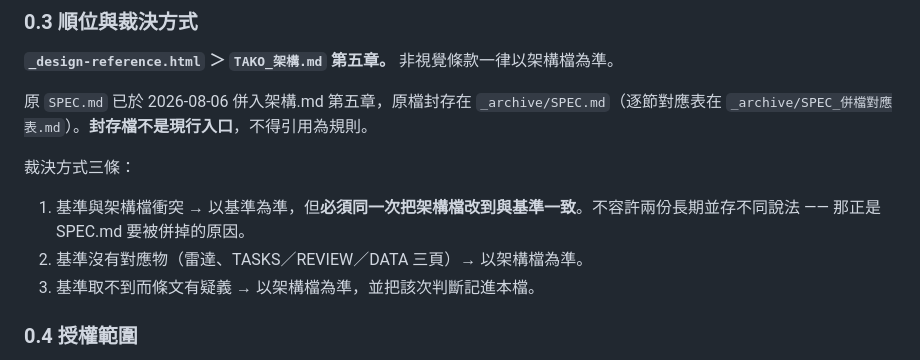
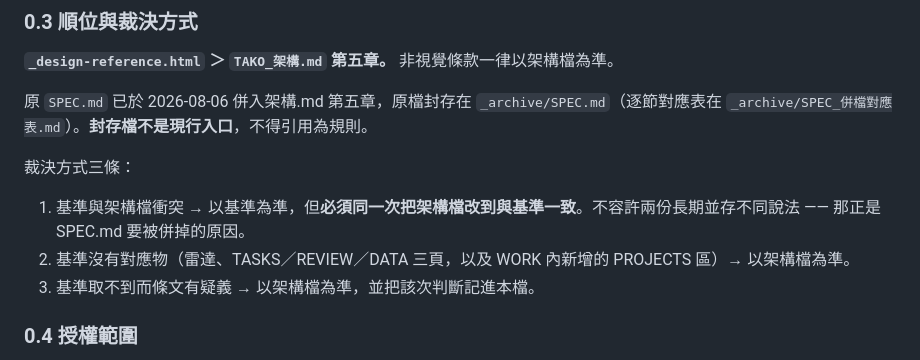
Before and after one commit to sowhereisthebread/life-calibration-pwa, a Markdown page: HANDOFF.md, the part around the change. GitHub-like rendering.

Commit message:
docs: clarify architecture source for projects section

```diff
--- a/HANDOFF.md
+++ b/HANDOFF.md
@@ -46,7 +46,7 @@ SHA-256 6044936127a0f79812d2661950127f6fe30f85d11fb844707634c5785f3426a6
 裁決方式三條：
 
 1. 基準與架構檔衝突 → 以基準為準，但**必須同一次把架構檔改到與基準一致**。不容許兩份長期並存不同說法 —— 那正是 SPEC.md 要被併掉的原因。
-2. 基準沒有對應物（雷達、TASKS／REVIEW／DATA 三頁）→ 以架構檔為準。
+2. 基準沒有對應物（雷達、TASKS／REVIEW／DATA 三頁，以及 WORK 內新增的 PROJECTS 區）→ 以架構檔為準。
 3. 基準取不到而條文有疑義 → 以架構檔為準，並把該次判斷記進本檔。
 
 ### 0.4 授權範圍
```
